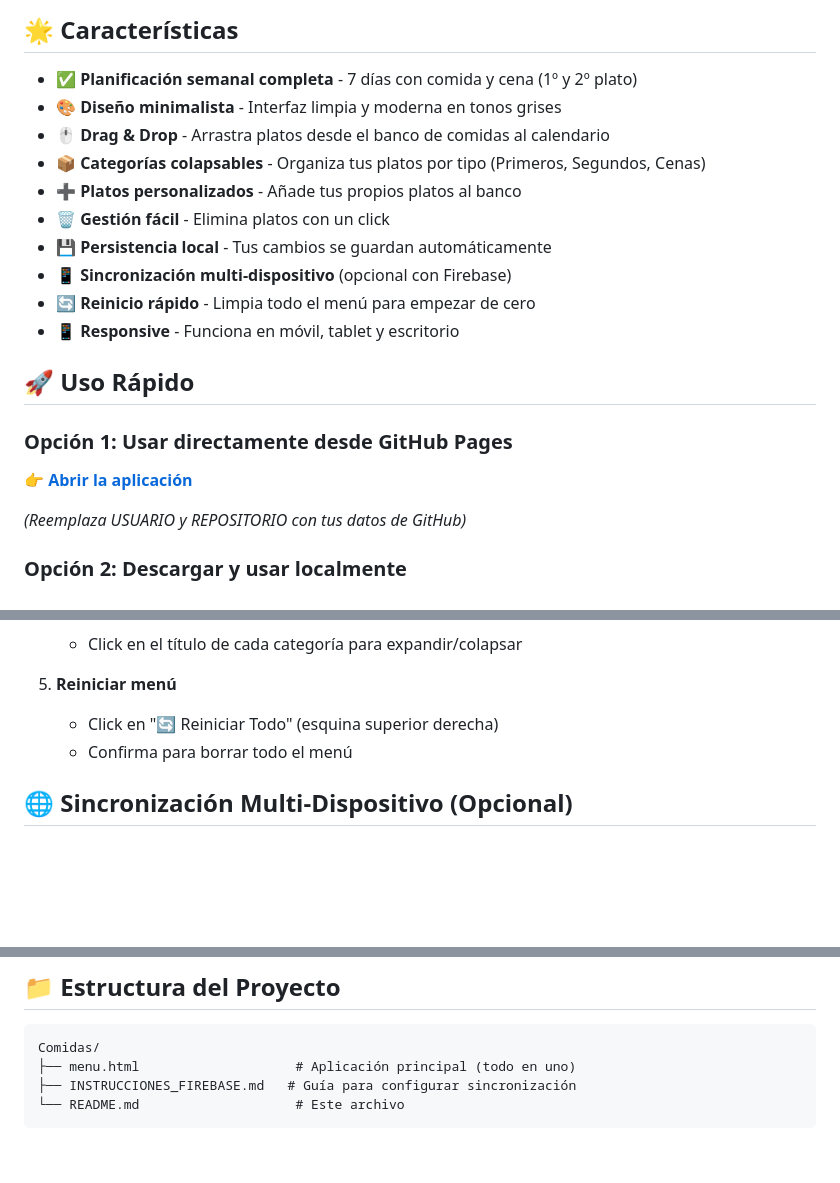
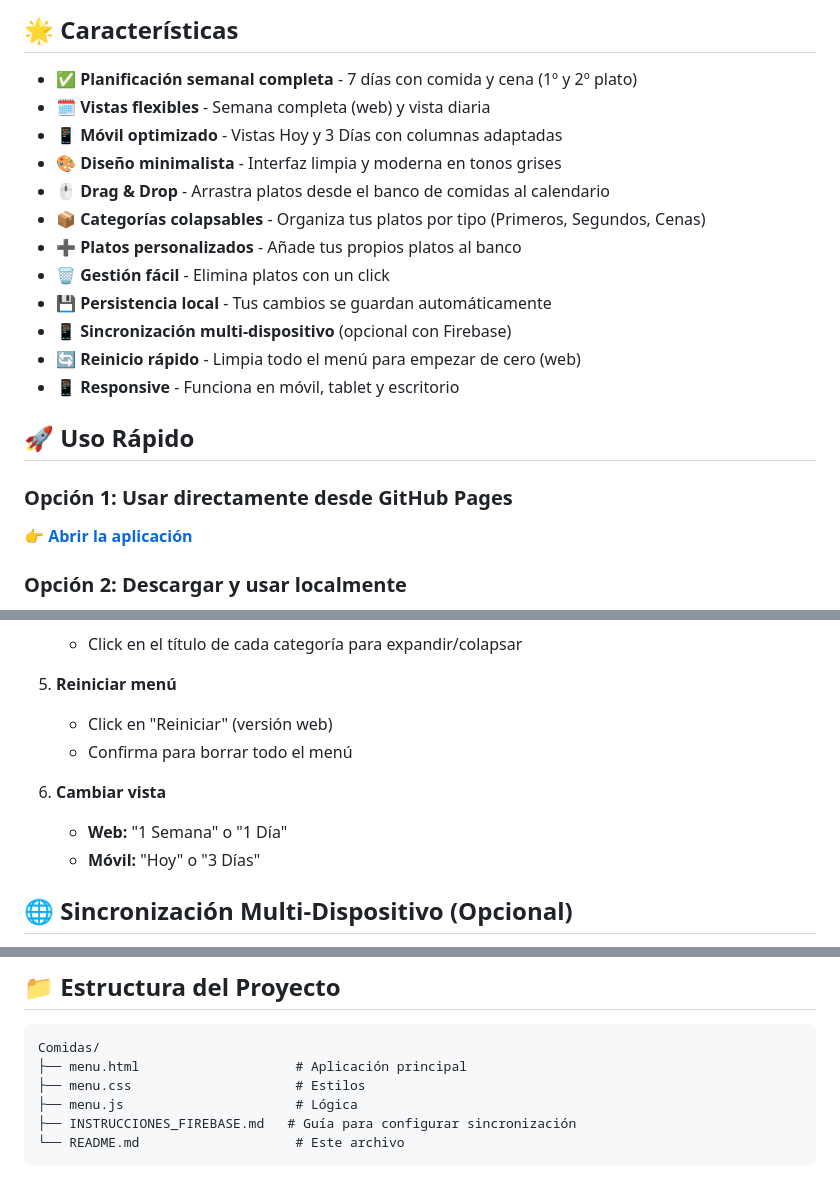
Before and after one commit to Alfredo-Escamilla-ideas/menusemanal, a Markdown page: README.md, 3 parts joined by grey strips. Rendered like a GitHub page; blank space fills up the shorter version.

Commit message:
feat: update README with new features and usage instructions for mobile and web views

````diff
--- a/README.md
+++ b/README.md
@@ -10,6 +10,8 @@ Una aplicación web minimalista para planificar tu menú semanal de forma visual
 ## 🌟 Características
 
 - ✅ **Planificación semanal completa** - 7 días con comida y cena (1º y 2º plato)
+- 🗓️ **Vistas flexibles** - Semana completa (web) y vista diaria
+- 📱 **Móvil optimizado** - Vistas Hoy y 3 Días con columnas adaptadas
 - 🎨 **Diseño minimalista** - Interfaz limpia y moderna en tonos grises
 - 🖱️ **Drag & Drop** - Arrastra platos desde el banco de comidas al calendario
 - 📦 **Categorías colapsables** - Organiza tus platos por tipo (Primeros, Segundos, Cenas)
@@ -17,16 +19,14 @@ Una aplicación web minimalista para planificar tu menú semanal de forma visual
 - 🗑️ **Gestión fácil** - Elimina platos con un click
 - 💾 **Persistencia local** - Tus cambios se guardan automáticamente
 - 📱 **Sincronización multi-dispositivo** (opcional con Firebase)
-- 🔄 **Reinicio rápido** - Limpia todo el menú para empezar de cero
+- 🔄 **Reinicio rápido** - Limpia todo el menú para empezar de cero (web)
 - 📱 **Responsive** - Funciona en móvil, tablet y escritorio
 
 ## 🚀 Uso Rápido
 
 ### Opción 1: Usar directamente desde GitHub Pages
 
-👉 **[Abrir la aplicación](https://USUARIO.github.io/REPOSITORIO/menu.html)**
-
-_(Reemplaza USUARIO y REPOSITORIO con tus datos de GitHub)_
+👉 **[Abrir la aplicación](https://daniel-escamilla.github.io/Comidas/menu.html)**
 
 ### Opción 2: Descargar y usar localmente
 
@@ -53,8 +53,12 @@ _(Reemplaza USUARIO y REPOSITORIO con tus datos de GitHub)_
    - Click en el título de cada categoría para expandir/colapsar
 
 5. **Reiniciar menú**
-   - Click en "🔄 Reiniciar Todo" (esquina superior derecha)
+   - Click en "Reiniciar" (versión web)
    - Confirma para borrar todo el menú
+
+6. **Cambiar vista**
+   - **Web:** "1 Semana" o "1 Día"
+   - **Móvil:** "Hoy" o "3 Días"
 
 ## 🌐 Sincronización Multi-Dispositivo (Opcional)
 
@@ -76,7 +80,9 @@ Para sincronizar tu menú entre todos tus dispositivos (móvil, tablet, PC), sig
 
 ```
 Comidas/
-├── menu.html                    # Aplicación principal (todo en uno)
+├── menu.html                    # Aplicación principal
+├── menu.css                     # Estilos
+├── menu.js                      # Lógica
 ├── INSTRUCCIONES_FIREBASE.md   # Guía para configurar sincronización
 └── README.md                    # Este archivo
 ```
````
